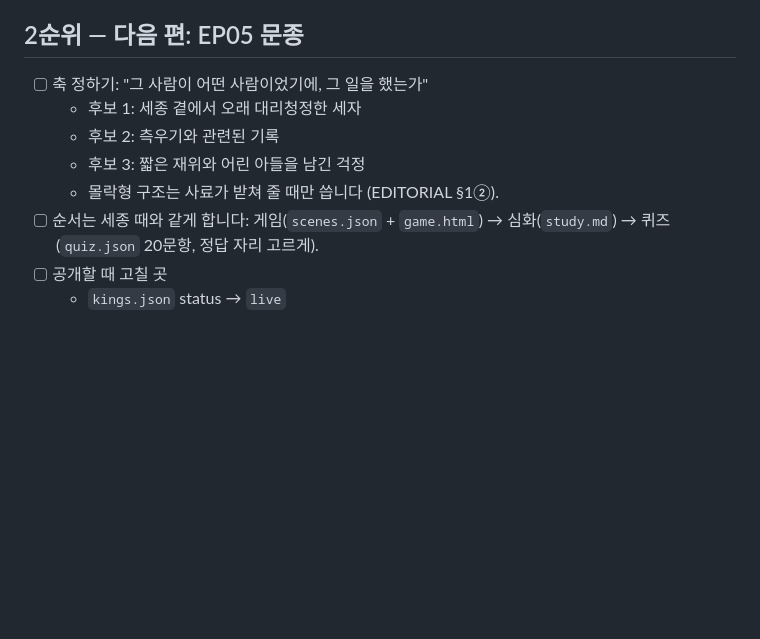
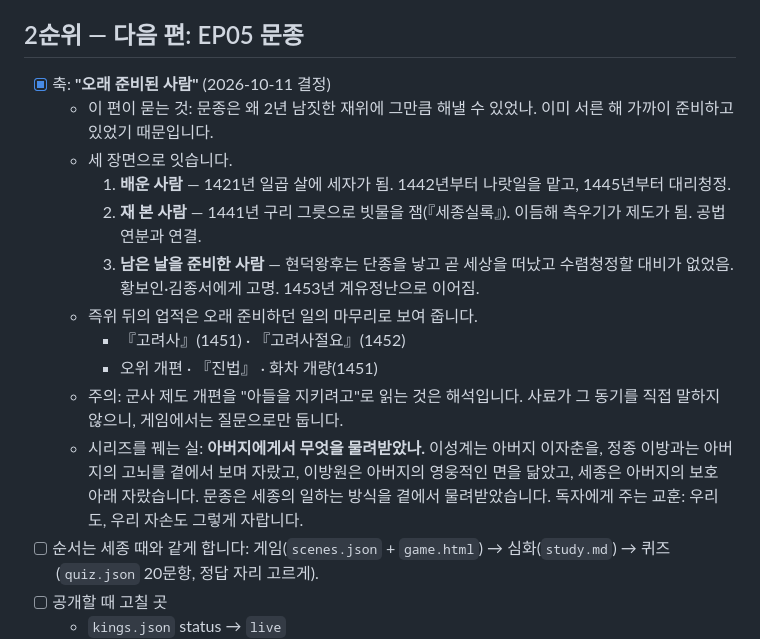
Before and after one commit to jung-youngsu/joseon-27kings, a Markdown page: NEXT.md, the part around the change. Drawn GitHub-style; blank space fills up the shorter version.

Commit message:
docs(next): 문종편 축 '오래 준비된 사람'과 시리즈를 꿰는 실
Co-Authored-By: Claude Opus 5.5 <noreply@anthropic.com>

```diff
--- a/NEXT.md
+++ b/NEXT.md
@@ -25,11 +25,17 @@
 
 ## 2순위 — 다음 편: EP05 문종
 
-- [ ] 축 정하기: "그 사람이 어떤 사람이었기에, 그 일을 했는가"
-  - 후보 1: 세종 곁에서 오래 대리청정한 세자
-  - 후보 2: 측우기와 관련된 기록
-  - 후보 3: 짧은 재위와 어린 아들을 남긴 걱정
-  - 몰락형 구조는 사료가 받쳐 줄 때만 씁니다 (EDITORIAL §1②).
+- [x] 축: **"오래 준비된 사람"** (2026-10-11 결정)
+  - 이 편이 묻는 것: 문종은 왜 2년 남짓한 재위에 그만큼 해낼 수 있었나. 이미 서른 해 가까이 준비하고 있었기 때문입니다.
+  - 세 장면으로 잇습니다.
+    1. **배운 사람** — 1421년 일곱 살에 세자가 됨. 1442년부터 나랏일을 맡고, 1445년부터 대리청정.
+    2. **재 본 사람** — 1441년 구리 그릇으로 빗물을 잼(『세종실록』). 이듬해 측우기가 제도가 됨. 공법 연분과 연결.
+    3. **남은 날을 준비한 사람** — 현덕왕후는 단종을 낳고 곧 세상을 떠났고 수렴청정할 대비가 없었음. 황보인·김종서에게 고명. 1453년 계유정난으로 이어짐.
+  - 즉위 뒤의 업적은 오래 준비하던 일의 마무리로 보여 줍니다.
+    - 『고려사』(1451) · 『고려사절요』(1452)
+    - 오위 개편 · 『진법』 · 화차 개량(1451)
+  - 주의: 군사 제도 개편을 "아들을 지키려고"로 읽는 것은 해석입니다. 사료가 그 동기를 직접 말하지 않으니, 게임에서는 질문으로만 둡니다.
+  - 시리즈를 꿰는 실: **아버지에게서 무엇을 물려받았나.** 이성계는 아버지 이자춘을, 정종 이방과는 아버지의 고뇌를 곁에서 보며 자랐고, 이방원은 아버지의 영웅적인 면을 닮았고, 세종은 아버지의 보호 아래 자랐습니다. 문종은 세종의 일하는 방식을 곁에서 물려받았습니다. 독자에게 주는 교훈: 우리도, 우리 자손도 그렇게 자랍니다.
 - [ ] 순서는 세종 때와 같게 합니다: 게임(`scenes.json` + `game.html`) → 심화(`study.md`) → 퀴즈(`quiz.json` 20문항, 정답 자리 고르게).
 - [ ] 공개할 때 고칠 곳
   - `kings.json` status → `live`
```
